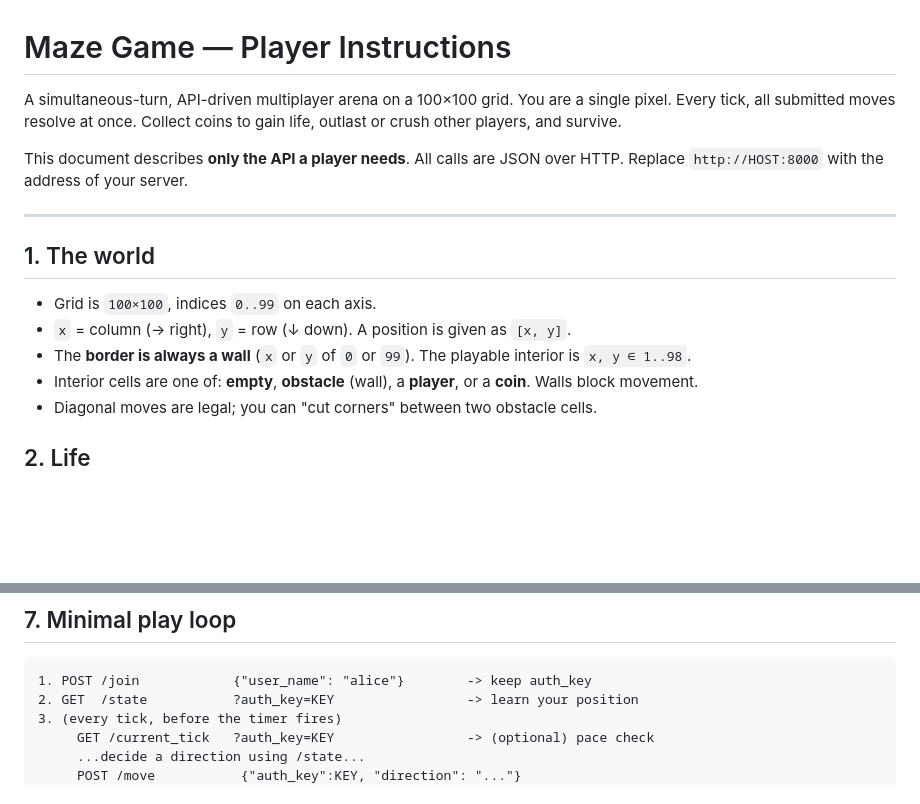
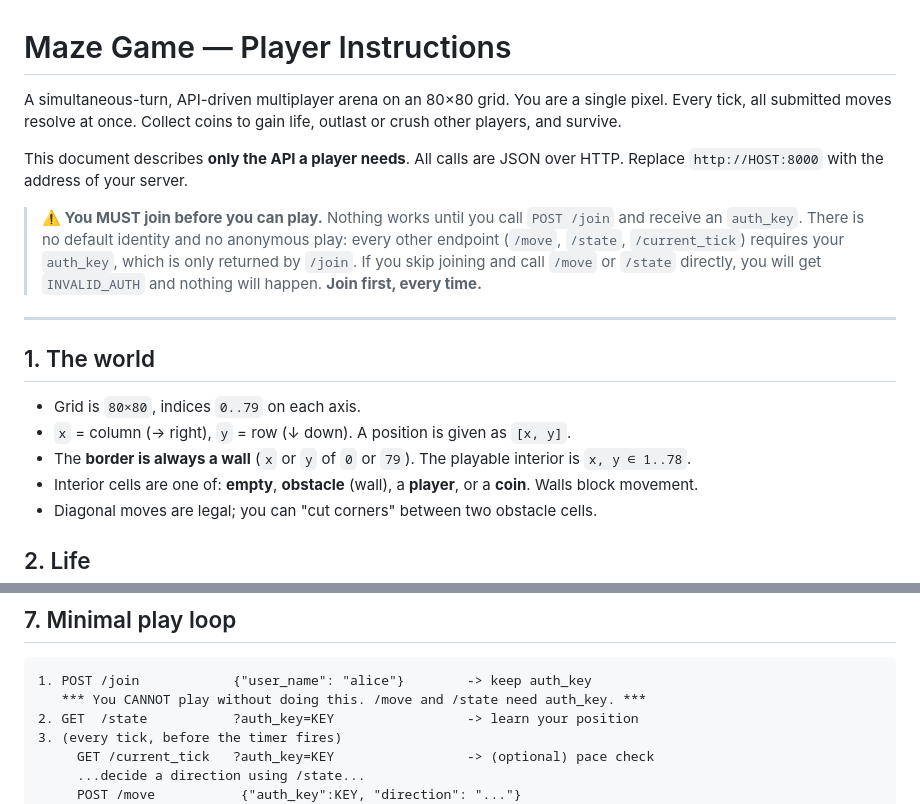
Before and after one commit to fcladera/maze-hunt-game, a Markdown page: PLAYERS_INSTRUCTION.md, 2 parts joined by grey strips. Rendered like a GitHub page; blank space fills up the shorter version.

Commit message:
Slightly modify player instructions

````diff
--- a/PLAYERS_INSTRUCTION.md
+++ b/PLAYERS_INSTRUCTION.md
@@ -1,20 +1,27 @@
 # Maze Game — Player Instructions
 
-A simultaneous-turn, API-driven multiplayer arena on a 100×100 grid. You are
+A simultaneous-turn, API-driven multiplayer arena on an 80×80 grid. You are
 a single pixel. Every tick, all submitted moves resolve at once. Collect
 coins to gain life, outlast or crush other players, and survive.
 
 This document describes **only the API a player needs**. All calls are JSON
 over HTTP. Replace `http://HOST:8000` with the address of your server.
 
+> **⚠️ You MUST join before you can play.** Nothing works until you call
+> `POST /join` and receive an `auth_key`. There is no default identity and no
+> anonymous play: every other endpoint (`/move`, `/state`, `/current_tick`)
+> requires your `auth_key`, which is only returned by `/join`. If you skip
+> joining and call `/move` or `/state` directly, you will get `INVALID_AUTH`
+> and nothing will happen. **Join first, every time.**
+
 ---
 
 ## 1. The world
 
-- Grid is `100×100`, indices `0..99` on each axis.
+- Grid is `80×80`, indices `0..79` on each axis.
 - `x` = column (→ right), `y` = row (↓ down). A position is given as `[x, y]`.
-- The **border is always a wall** (`x` or `y` of `0` or `99`). The playable
-  interior is `x, y ∈ 1..98`.
+- The **border is always a wall** (`x` or `y` of `0` or `79`). The playable
+  interior is `x, y ∈ 1..78`.
 - Interior cells are one of: **empty**, **obstacle** (wall), a **player**, or
   a **coin**. Walls block movement.
 - Diagonal moves are legal; you can "cut corners" between two obstacle cells.
@@ -261,6 +268,7 @@ curl -s "http://HOST:8000/state?auth_key=rk7abc..."
 
 ```text
 1. POST /join            {"user_name": "alice"}        -> keep auth_key
+   *** You CANNOT play without doing this. /move and /state need auth_key. ***
 2. GET  /state           ?auth_key=KEY                 -> learn your position
 3. (every tick, before the timer fires)
      GET /current_tick   ?auth_key=KEY                 -> (optional) pace check
````
